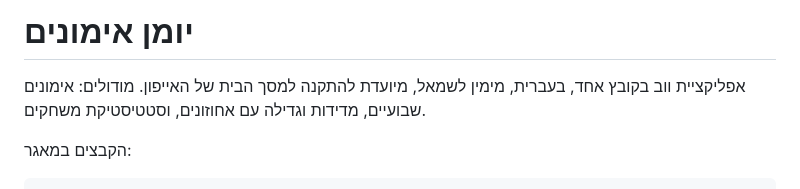
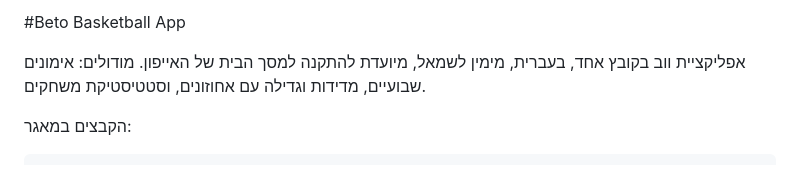
Before and after one commit to MyDigiBrain/BBA, a Markdown page: README.md, the part around the change. GitHub-like rendering.

Commit message:
Change project name to 'Beto Basketball App'
Updated the title and introduction of the README.

```diff
--- a/README.md
+++ b/README.md
@@ -1,4 +1,4 @@
-# יומן אימונים
+#Beto Basketball App
 
 אפליקציית ווב בקובץ אחד, בעברית, מימין לשמאל, מיועדת להתקנה למסך הבית של האייפון.
 מודולים: אימונים שבועיים, מדידות וגדילה עם אחוזונים, וסטטיסטיקת משחקים.
```
